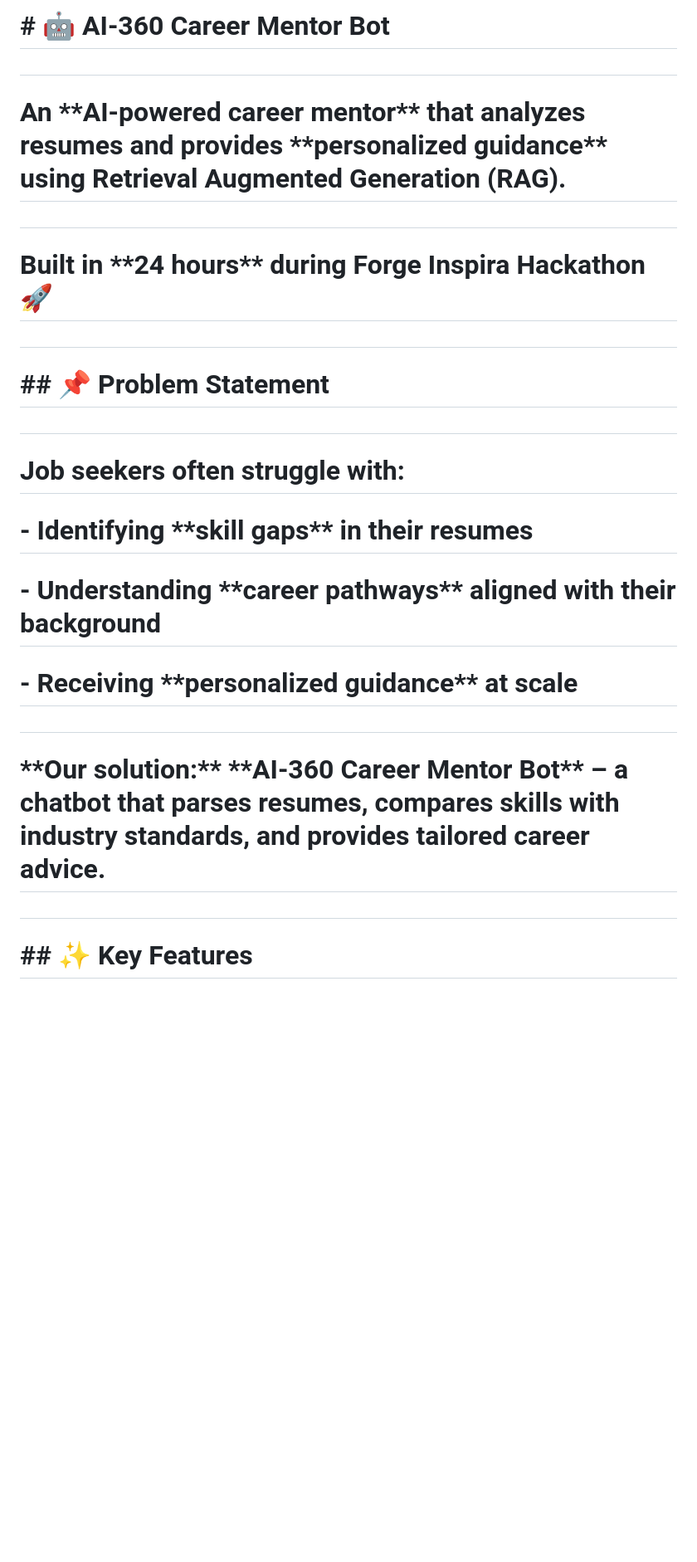
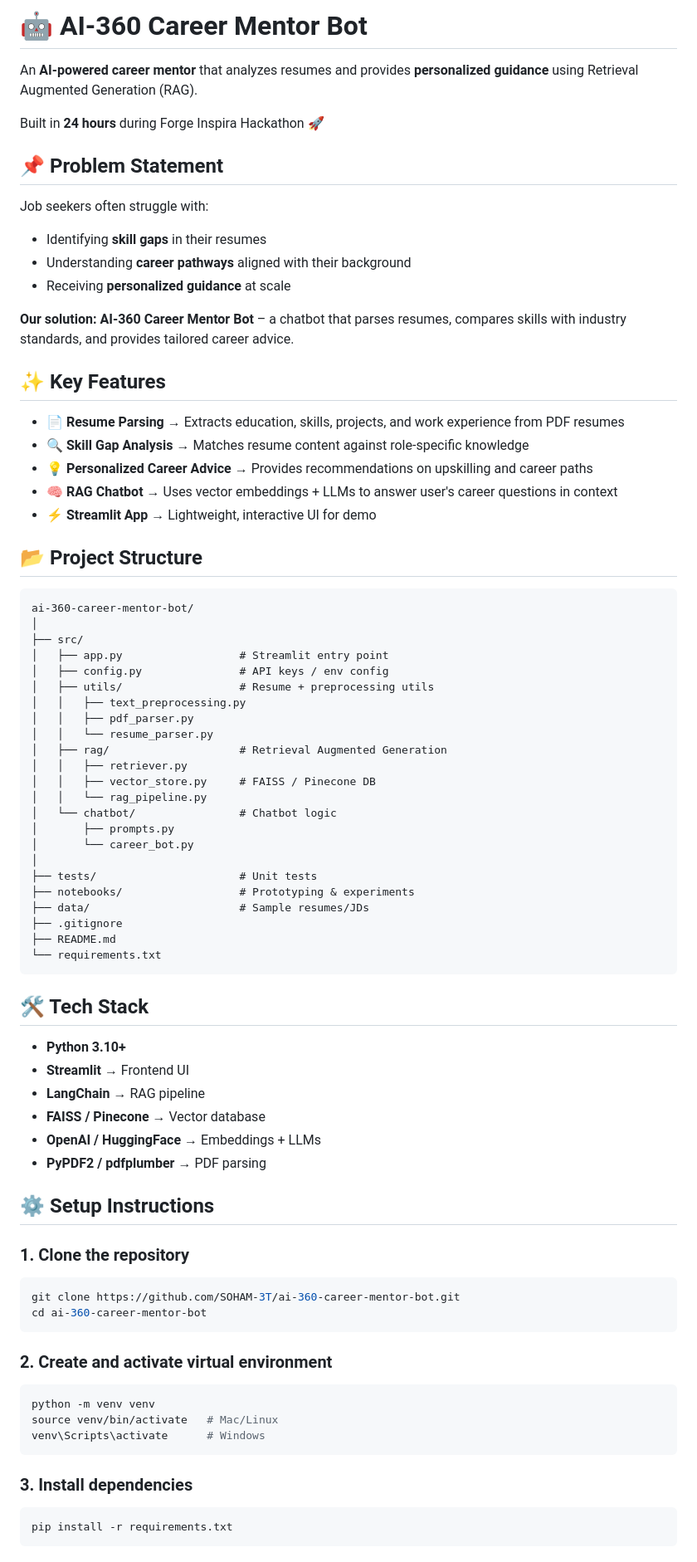
Before and after one commit to SOHAM-3T/SAHAY_AI, a Markdown page: README.md, the part around one of its changes. Shown at 83% size. GitHub-like rendering; blank space fills up the shorter version.

````diff
--- a/README.md
+++ b/README.md
@@ -1,32 +1,80 @@
-# \# 🤖 AI-360 Career Mentor Bot
+# 🤖 AI-360 Career Mentor Bot
 
-#
+An **AI-powered career mentor** that analyzes resumes and provides **personalized guidance** using Retrieval Augmented Generation (RAG).
 
-# An \*\*AI-powered career mentor\*\* that analyzes resumes and provides \*\*personalized guidance\*\* using Retrieval Augmented Generation (RAG).
+Built in **24 hours** during Forge Inspira Hackathon 🚀
 
-#
+## 📌 Problem Statement
 
-# Built in \*\*24 hours\*\* during Forge Inspira Hackathon 🚀
+Job seekers often struggle with:
+- Identifying **skill gaps** in their resumes
+- Understanding **career pathways** aligned with their background
+- Receiving **personalized guidance** at scale
 
-#
+**Our solution:** **AI-360 Career Mentor Bot** – a chatbot that parses resumes, compares skills with industry standards, and provides tailored career advice.
 
-# \## 📌 Problem Statement
+## ✨ Key Features
 
-#
+- 📄 **Resume Parsing** → Extracts education, skills, projects, and work experience from PDF resumes
+- 🔍 **Skill Gap Analysis** → Matches resume content against role-specific knowledge
+- 💡 **Personalized Career Advice** → Provides recommendations on upskilling and career paths
+- 🧠 **RAG Chatbot** → Uses vector embeddings + LLMs to answer user's career questions in context
+- ⚡ **Streamlit App** → Lightweight, interactive UI for demo
 
-# Job seekers often struggle with:
+## 📂 Project Structure
 
-# \- Identifying \*\*skill gaps\*\* in their resumes
+```
+ai-360-career-mentor-bot/
+│
+├── src/
+│   ├── app.py                  # Streamlit entry point
+│   ├── config.py               # API keys / env config
+│   ├── utils/                  # Resume + preprocessing utils
+│   │   ├── text_preprocessing.py
+│   │   ├── pdf_parser.py
+│   │   └── resume_parser.py
+│   ├── rag/                    # Retrieval Augmented Generation
+│   │   ├── retriever.py
+│   │   ├── vector_store.py     # FAISS / Pinecone DB
+│   │   └── rag_pipeline.py
+│   └── chatbot/                # Chatbot logic
+│       ├── prompts.py
+│       └── career_bot.py
+│
+├── tests/                      # Unit tests
+├── notebooks/                  # Prototyping & experiments
+├── data/                       # Sample resumes/JDs
+├── .gitignore
+├── README.md
+└── requirements.txt
+```
 
-# \- Understanding \*\*career pathways\*\* aligned with their background
+## 🛠️ Tech Stack
 
-# \- Receiving \*\*personalized guidance\*\* at scale
+- **Python 3.10+**
+- **Streamlit** → Frontend UI
+- **LangChain** → RAG pipeline
+- **FAISS / Pinecone** → Vector database
+- **OpenAI / HuggingFace** → Embeddings + LLMs
+- **PyPDF2 / pdfplumber** → PDF parsing
 
-#
+## ⚙️ Setup Instructions
 
-# \*\*Our solution:\*\* \*\*AI-360 Career Mentor Bot\*\* – a chatbot that parses resumes, compares skills with industry standards, and provides tailored career advice.
+### 1. Clone the repository
+```bash
+git clone https://github.com/SOHAM-3T/ai-360-career-mentor-bot.git
+cd ai-360-career-mentor-bot
+```
 
-#
+### 2. Create and activate virtual environment
+```bash
+python -m venv venv
+source venv/bin/activate   # Mac/Linux
+venv\Scripts\activate      # Windows
+```
 
-# \## ✨ Key Features
+### 3. Install dependencies
+```bash
+pip install -r requirements.txt
+```
 
````
Also changed, not shown: other parts of README.md (+35 -204 lines).
